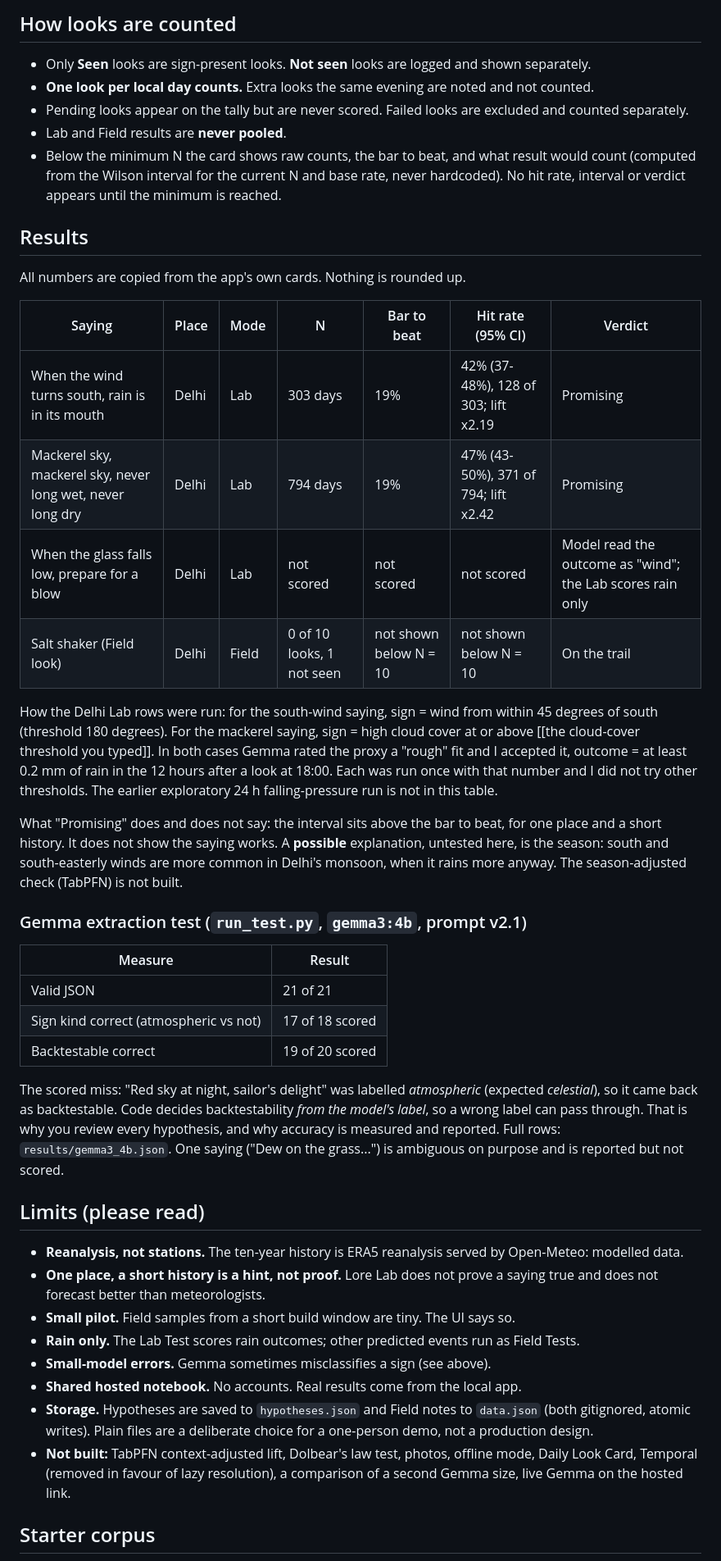
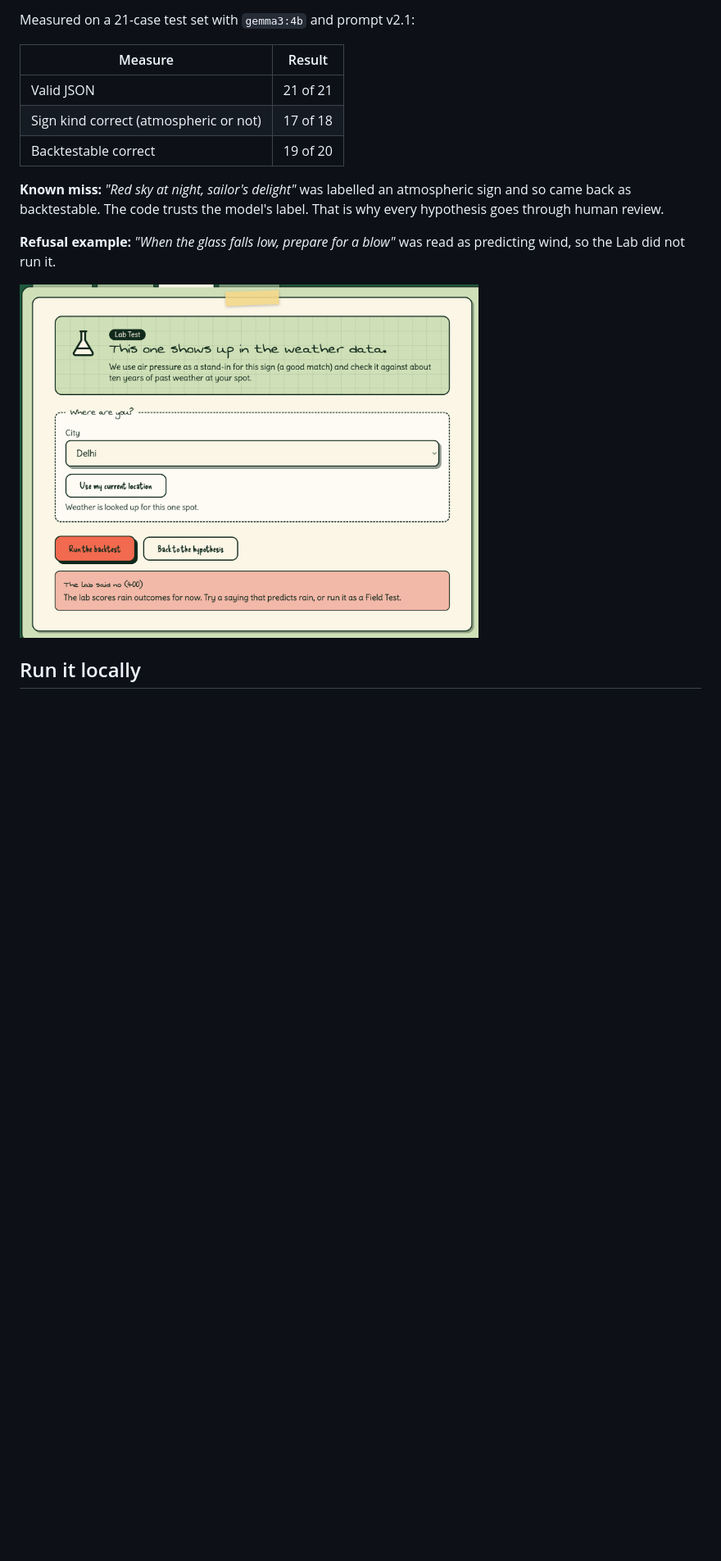
Before and after one commit to Sam02i/Lore-Lab, a Markdown page: README.md, the part around one of its changes. Shown at 82% size. GitHub-like rendering; blank space fills up the shorter version.

```diff
--- a/README.md
+++ b/README.md
@@ -114,61 +103,16 @@ Results below were produced with the constants above.
-## How looks are counted
-
-* Only **Seen** looks are sign-present looks. **Not seen** looks are logged and shown separately.
-* **One look per local day counts.** Extra looks the same evening are noted and not counted.
-* Pending looks appear on the tally but are never scored. Failed looks are excluded and counted separately.
-* Lab and Field results are **never pooled**.
-* Below the minimum N the card shows raw counts, the bar to beat, and what result would count
-  (computed from the Wilson interval for the current N and base rate, never hardcoded). No hit rate,
-  interval or verdict appears until the minimum is reached.
-
-## Results
-
-All numbers are copied from the app's own cards. Nothing is rounded up.
-
-| Saying | Place | Mode | N | Bar to beat | Hit rate (95% CI) | Verdict |
-|---|---|---|---|---|---|---|
-| When the wind turns south, rain is in its mouth | Delhi | Lab | 303 days | 19% | 42% (37-48%), 128 of 303; lift x2.19 | Promising |
-| Mackerel sky, mackerel sky, never long wet, never long dry | Delhi | Lab | 794 days | 19% | 47% (43-50%), 371 of 794; lift x2.42 | Promising |
-| When the glass falls low, prepare for a blow | Delhi | Lab | not scored | not scored | not scored | Model read the outcome as "wind"; the Lab scores rain only |
-| Salt shaker (Field look) | Delhi | Field | 0 of 10 looks, 1 not seen | not shown below N = 10 | not shown below N = 10 | On the trail |
-
-How the Delhi Lab rows were run: for the south-wind saying, sign = wind from within 45 degrees of south
-(threshold 180 degrees). For the mackerel saying, sign = high cloud cover at or above
-[[the cloud-cover threshold you typed]]. In both cases Gemma rated the proxy a "rough" fit and I accepted it,
-outcome = at least 0.2 mm of rain in the 12 hours after a look at 18:00. Each was run once with that number and
-I did not try other thresholds. The earlier exploratory 24 h falling-pressure run is not in this table.
-
-What "Promising" does and does not say: the interval sits above the bar to beat, for one place and a short
-history. It does not show the saying works. A **possible** explanation, untested here, is the season: south and
-south-easterly winds are more common in Delhi's monsoon, when it rains more anyway. The season-adjusted check
-(TabPFN) is not built.
-
-### Gemma extraction test (`run_test.py`, `gemma3:4b`, prompt v2.1)
+Measured on a 21-case test set with `gemma3:4b` and prompt v2.1:
 
 | Measure | Result |
 |---|---|
 | Valid JSON | 21 of 21 |
-| Sign kind correct (atmospheric vs not) | 17 of 18 scored |
-| Backtestable correct | 19 of 20 scored |
+| Sign kind correct (atmospheric or not) | 17 of 18 |
+| Backtestable correct | 19 of 20 |
 
-The scored miss: "Red sky at night, sailor's delight" was labelled *atmospheric* (expected *celestial*), so it came
-back as backtestable. Code decides backtestability *from the model's label*, so a wrong label can pass through.
-That is why you review every hypothesis, and why accuracy is measured and reported. Full rows: `results/gemma3_4b.json`.
-One saying ("Dew on the grass...") is ambiguous on purpose and is reported but not scored.
+**Known miss:** *"Red sky at night, sailor's delight"* was labelled an atmospheric sign and so came back as backtestable. The code trusts the model's label. That is why every hypothesis goes through human review.
 
-## Limits (please read)
+**Refusal example:** *"When the glass falls low, prepare for a blow"* was read as predicting wind, so the Lab did not run it.
 
-* **Reanalysis, not stations.** The ten-year history is ERA5 reanalysis served by Open-Meteo: modelled data.
-* **One place, a short history is a hint, not proof.** Lore Lab does not prove a saying true and does not
-  forecast better than meteorologists.
-* **Small pilot.** Field samples from a short build window are tiny. The UI says so.
-* **Rain only.** The Lab Test scores rain outcomes; other predicted events run as Field Tests.
-* **Small-model errors.** Gemma sometimes misclassifies a sign (see above).
-* **Shared hosted notebook.** No accounts. Real results come from the local app.
-* **Storage.** Hypotheses are saved to `hypotheses.json` and Field notes to `data.json` (both gitignored,
-  atomic writes). Plain files are a deliberate choice for a one-person demo, not a production design.
-* **Not built:** TabPFN context-adjusted lift, Dolbear's law test, photos, offline mode, Daily Look Card,
-  Temporal (removed in favour of lazy resolution), a comparison of a second Gemma size, live Gemma on the hosted link.
+<img src="docs/review-screen-falling-glass.png" alt="Review screen where the falling-glass saying was not scored" width="560">
 
-## Starter corpus
+## Run it locally
 
```
Also changed, not shown: other parts of README.md (+126 -92 lines).
